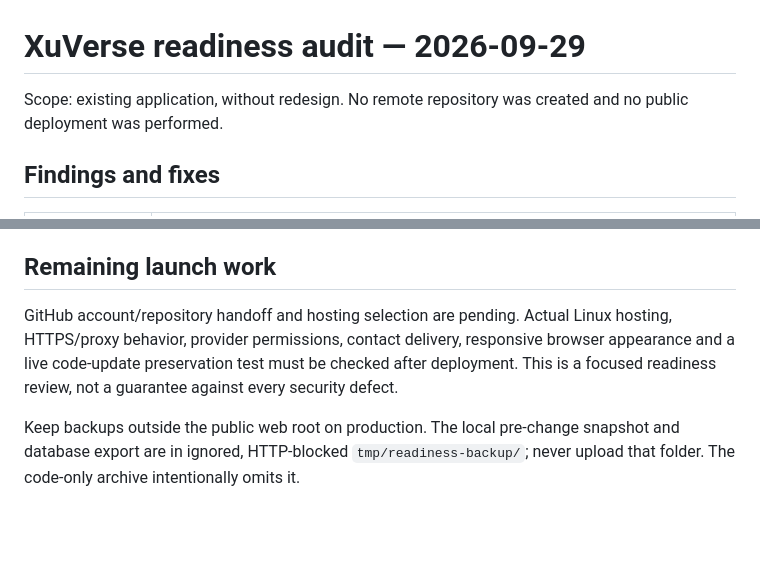
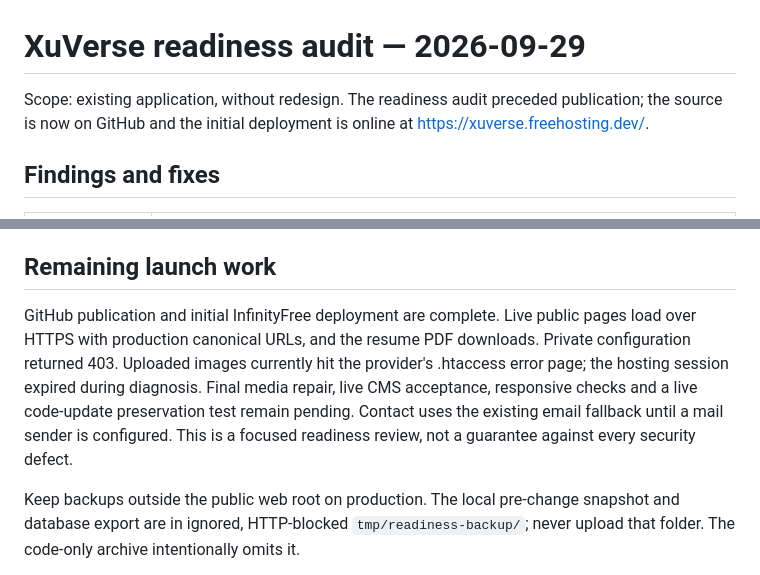
Before and after one commit to suiiigihub07/XuVerse, a Markdown page: READINESS-AUDIT.md, 2 parts joined by grey strips. Rendered like a GitHub page; blank space fills up the shorter version.

```diff
--- a/READINESS-AUDIT.md
+++ b/READINESS-AUDIT.md
@@ -1,6 +1,6 @@
 # XuVerse readiness audit — 2026-09-29
 
-Scope: existing application, without redesign. No remote repository was created and no public deployment was performed.
+Scope: existing application, without redesign. The readiness audit preceded publication; the source is now on GitHub and the initial deployment is online at https://xuverse.freehosting.dev/.
 
 ## Findings and fixes
 
@@ -29,7 +29,7 @@ Scope: existing application, without redesign. No remote repository was created
 
 ## Remaining launch work
 
-GitHub account/repository handoff and hosting selection are pending. Actual Linux hosting, HTTPS/proxy behavior, provider permissions, contact delivery, responsive browser appearance and a live code-update preservation test must be checked after deployment. This is a focused readiness review, not a guarantee against every security defect.
+GitHub publication and initial InfinityFree deployment are complete. Live public pages load over HTTPS with production canonical URLs, and the resume PDF downloads. Private configuration returned 403. Uploaded images currently hit the provider's .htaccess error page; the hosting session expired during diagnosis. Final media repair, live CMS acceptance, responsive checks and a live code-update preservation test remain pending. Contact uses the existing email fallback until a mail sender is configured. This is a focused readiness review, not a guarantee against every security defect.
 
 Keep backups outside the public web root on production. The local pre-change snapshot and database export are in ignored, HTTP-blocked `tmp/readiness-backup/`; never upload that folder. The code-only archive intentionally omits it.
 
```
Also changed, not shown: DEPLOYMENT.md (+11 -1 lines), README.md (+4 -0 lines).
